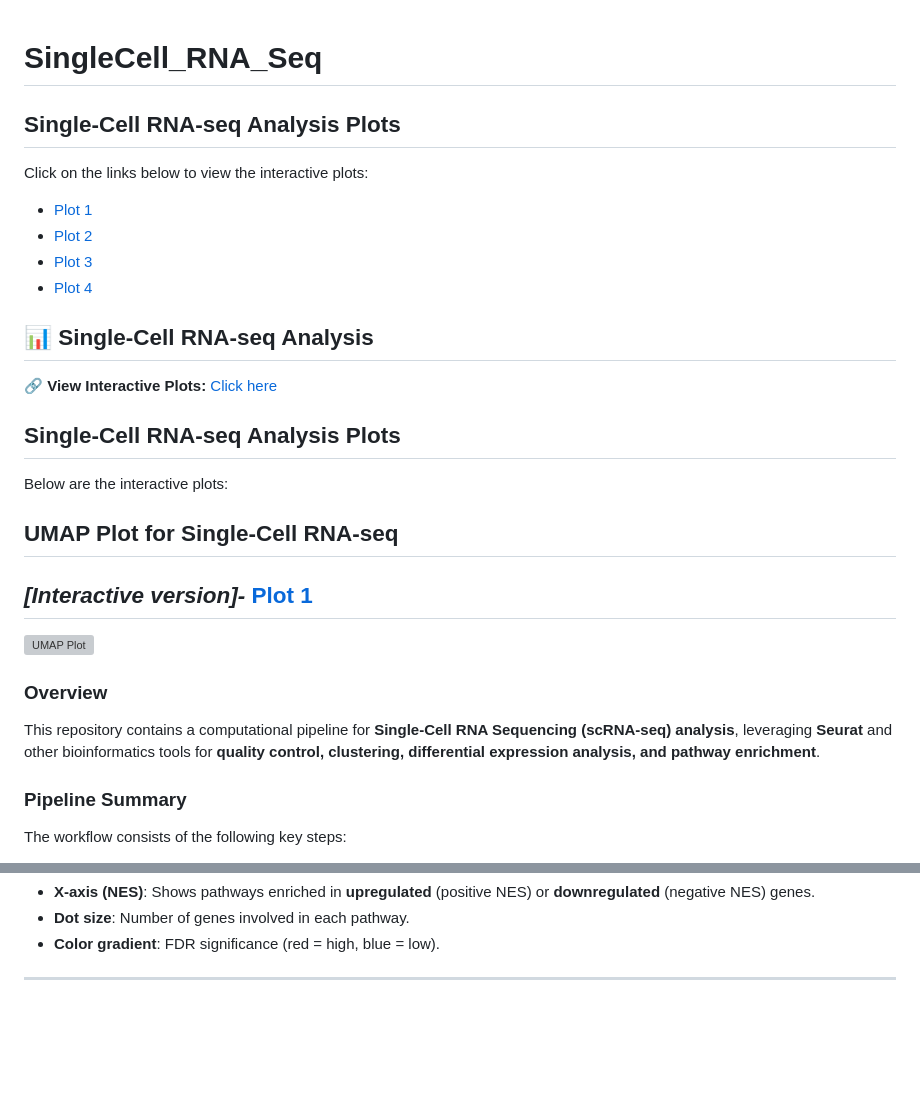
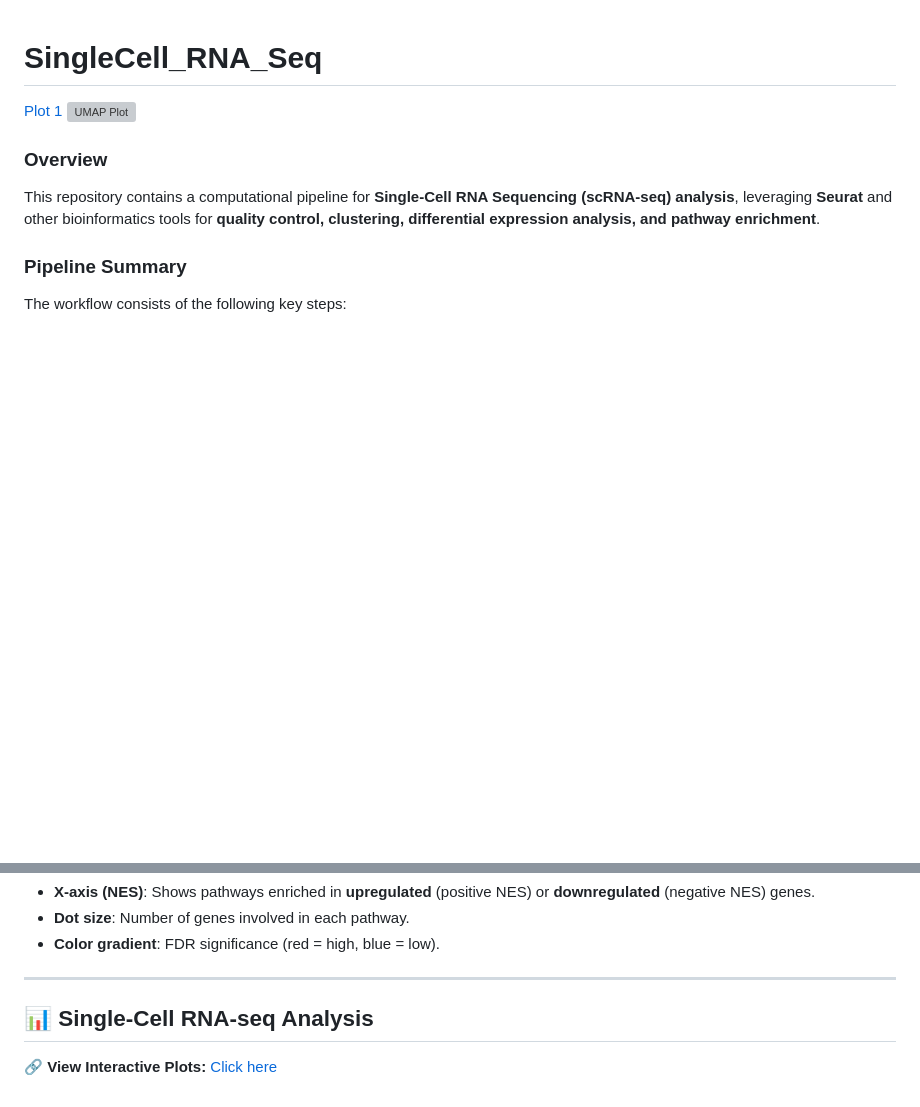
Before and after one commit to p-ruzycki/Atg5KO_LPS, a Markdown page: README.md, 2 parts joined by grey strips. Rendered like a GitHub page; blank space fills up the shorter version; grey boxes are pictures that could not be loaded.

```diff
--- a/README.md
+++ b/README.md
@@ -1,24 +1,6 @@
 # SingleCell_RNA_Seq
 
-## Single-Cell RNA-seq Analysis Plots
-
-Click on the links below to view the interactive plots:
-
-- [Plot 1](https://sohinireddy45.github.io/SingleCell_RNA_Seq/plot1.html)
-- [Plot 2](https://sohinireddy45.github.io/SingleCell_RNA_Seq/plot2.html)
-- [Plot 3](https://sohinireddy45.github.io/SingleCell_RNA_Seq/plot3.html)
-- [Plot 4](https://sohinireddy45.github.io/SingleCell_RNA_Seq/plot4.html)
-
-## 📊 Single-Cell RNA-seq Analysis
-
-🔗 **View Interactive Plots:** [Click here](https://sohinireddy45.github.io/SingleCell_RNA_Seq/)
-
-## Single-Cell RNA-seq Analysis Plots
-
-Below are the interactive plots:
-
-## UMAP Plot for Single-Cell RNA-seq
-## ***[Interactive version]-***    [Plot 1](https://sohinireddy45.github.io/SingleCell_RNA_Seq/plot1.html)
+[Plot 1](https://sohinireddy45.github.io/SingleCell_RNA_Seq/plot1.html)
 ![UMAP Plot](https://github.com/sohinireddy45/SingleCell_RNA_Seq/blob/main/Umpa_plot_1.png?raw=true)
 
 
@@ -384,3 +366,6 @@ ggsave("figures/GSEA_dotplot.pdf", width = 10, height = 8, dpi = 300)
 - **Color gradient**: FDR significance (red = high, blue = low).
 
 ---
+## 📊 Single-Cell RNA-seq Analysis
+
+🔗 **View Interactive Plots:** [Click here](https://sohinireddy45.github.io/SingleCell_RNA_Seq/)
```
